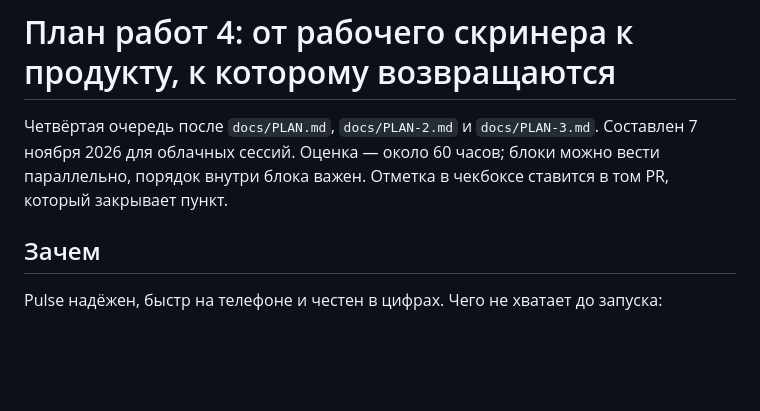
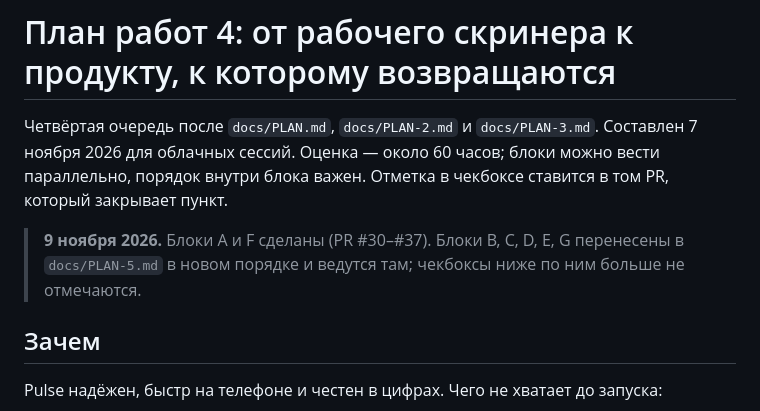
Before and after one commit to addictcode/pulse-crypto-screener, a Markdown page: docs/PLAN-4.md, the part around the change. Drawn GitHub-style; blank space fills up the shorter version.

```diff
--- a/docs/PLAN-4.md
+++ b/docs/PLAN-4.md
@@ -3,6 +3,9 @@
 Четвёртая очередь после `docs/PLAN.md`, `docs/PLAN-2.md` и `docs/PLAN-3.md`. Составлен 7 ноября
 2026 для облачных сессий. Оценка — около 60 часов; блоки можно вести параллельно, порядок внутри
 блока важен. Отметка в чекбоксе ставится в том PR, который закрывает пункт.
+
+> **9 ноября 2026.** Блоки A и F сделаны (PR #30–#37). Блоки B, C, D, E, G перенесены в
+> `docs/PLAN-5.md` в новом порядке и ведутся там; чекбоксы ниже по ним больше не отмечаются.
 
 ## Зачем
 
```
Also changed, not shown: CLAUDE.md (+8 -1 lines), docs/PLAN-5.md (added, +382 -0 lines).
